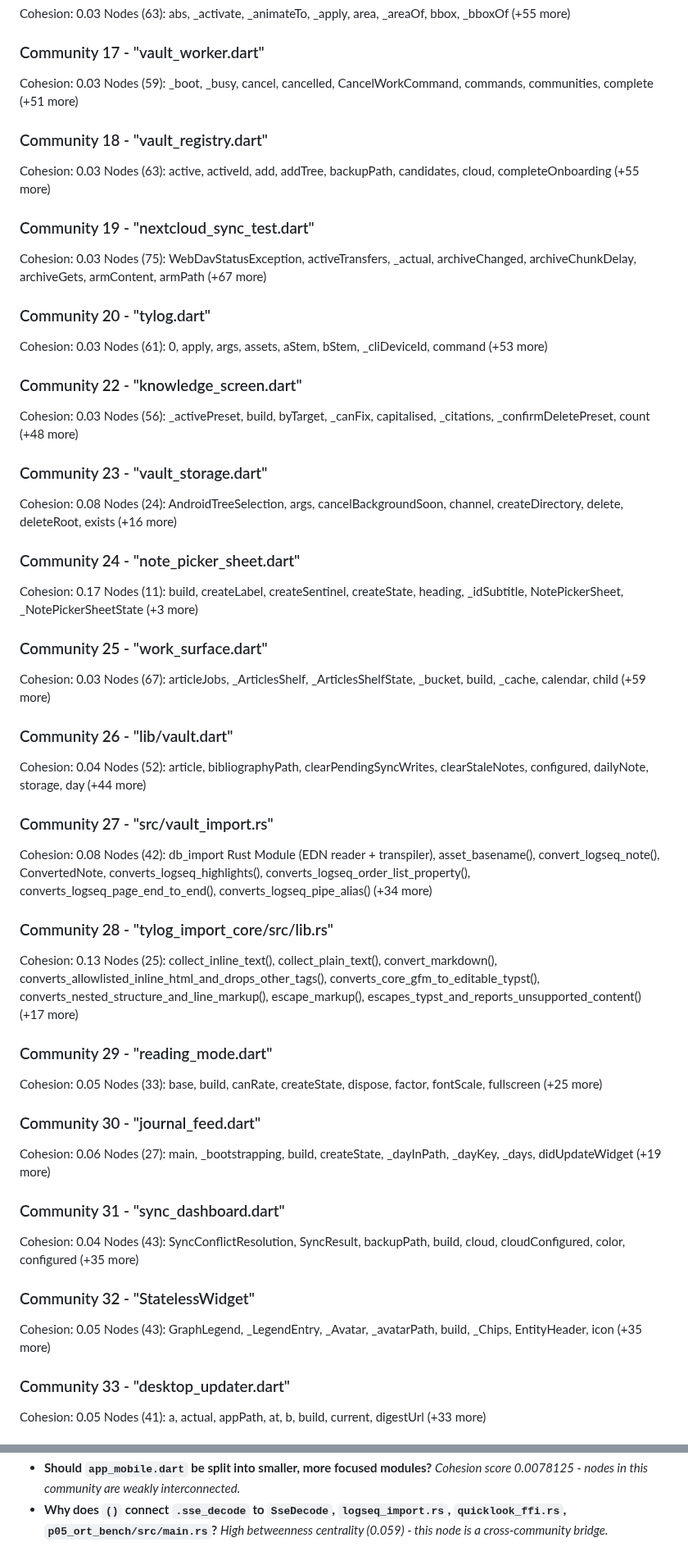
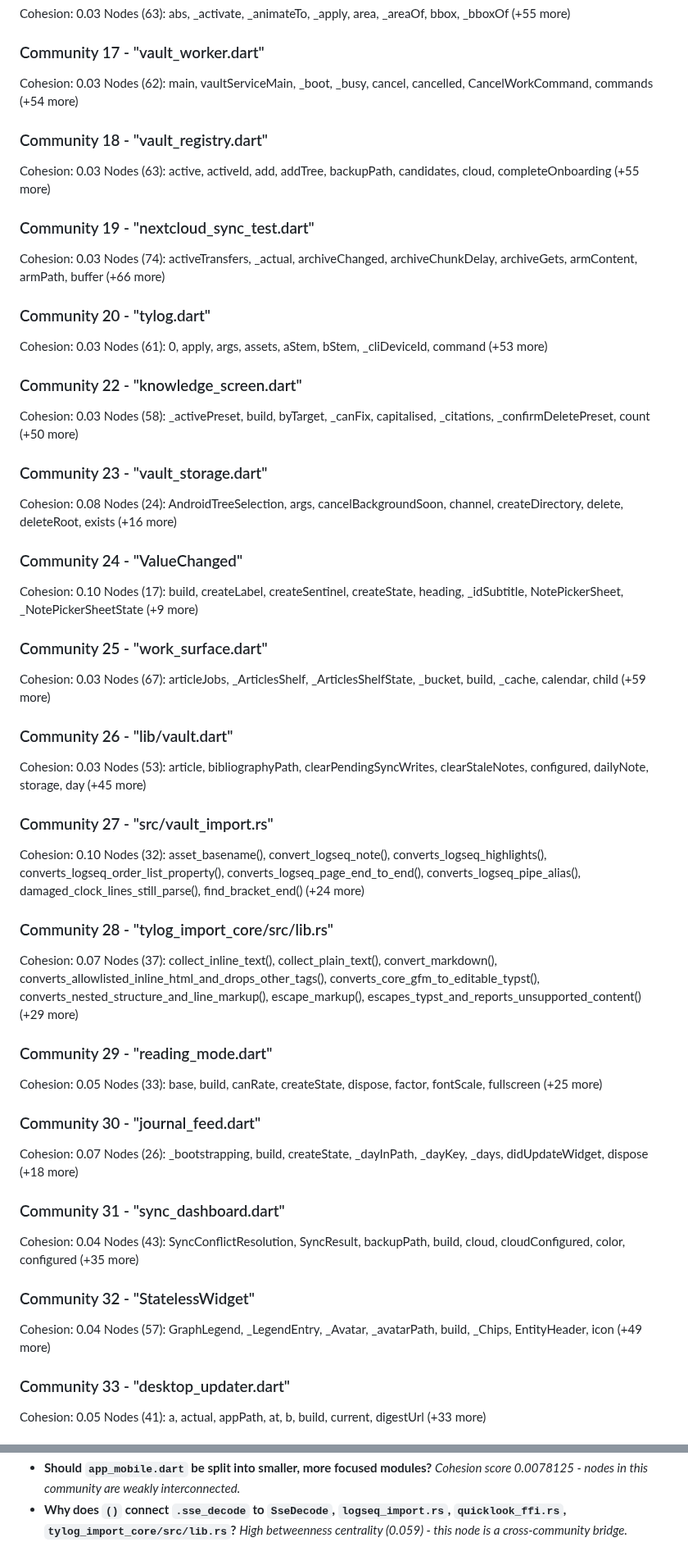
Before and after one commit to berlogabob/TypstSeq, a Markdown page: graphify-out/GRAPH_REPORT.md, 2 parts joined by grey strips. Shown at 82% size. Drawn GitHub-style.

```diff
--- a/graphify-out/GRAPH_REPORT.md
+++ b/graphify-out/GRAPH_REPORT.md
@@ -508,7 +514,7 @@ Nodes (63): abs, _activate, _animateTo, _apply, area, _areaOf, bbox, _bboxOf (+5
 
 ### Community 17 - "vault_worker.dart"
 Cohesion: 0.03
-Nodes (59): _boot, _busy, cancel, cancelled, CancelWorkCommand, commands, communities, complete (+51 more)
+Nodes (62): main, vaultServiceMain, _boot, _busy, cancel, cancelled, CancelWorkCommand, commands (+54 more)
 
 ### Community 18 - "vault_registry.dart"
 Cohesion: 0.03
@@ -516,7 +522,7 @@ Nodes (63): active, activeId, add, addTree, backupPath, candidates, cloud, compl
 
 ### Community 19 - "nextcloud_sync_test.dart"
 Cohesion: 0.03
-Nodes (75): WebDavStatusException, activeTransfers, _actual, archiveChanged, archiveChunkDelay, archiveGets, armContent, armPath (+67 more)
+Nodes (74): activeTransfers, _actual, archiveChanged, archiveChunkDelay, archiveGets, armContent, armPath, buffer (+66 more)
 
 ### Community 20 - "tylog.dart"
 Cohesion: 0.03
@@ -524,47 +530,47 @@ Nodes (61): 0, apply, args, assets, aStem, bStem, _cliDeviceId, command (+53 mor
 
 ### Community 22 - "knowledge_screen.dart"
 Cohesion: 0.03
-Nodes (56): _activePreset, build, byTarget, _canFix, capitalised, _citations, _confirmDeletePreset, count (+48 more)
+Nodes (58): _activePreset, build, byTarget, _canFix, capitalised, _citations, _confirmDeletePreset, count (+50 more)
 
 ### Community 23 - "vault_storage.dart"
 Cohesion: 0.08
 Nodes (24): AndroidTreeSelection, args, cancelBackgroundSoon, channel, createDirectory, delete, deleteRoot, exists (+16 more)
 
-### Community 24 - "note_picker_sheet.dart"
-Cohesion: 0.17
-Nodes (11): build, createLabel, createSentinel, createState, heading, _idSubtitle, NotePickerSheet, _NotePickerSheetState (+3 more)
+### Community 24 - "ValueChanged"
+Cohesion: 0.10
+Nodes (17): build, createLabel, createSentinel, createState, heading, _idSubtitle, NotePickerSheet, _NotePickerSheetState (+9 more)
 
 ### Community 25 - "work_surface.dart"
 Cohesion: 0.03
 Nodes (67): articleJobs, _ArticlesShelf, _ArticlesShelfState, _bucket, build, _cache, calendar, child (+59 more)
 
 ### Community 26 - "lib/vault.dart"
-Cohesion: 0.04
-Nodes (52): article, bibliographyPath, clearPendingSyncWrites, clearStaleNotes, configured, dailyNote, storage, day (+44 more)
+Cohesion: 0.03
+Nodes (53): article, bibliographyPath, clearPendingSyncWrites, clearStaleNotes, configured, dailyNote, storage, day (+45 more)
 
 ### Community 27 - "src/vault_import.rs"
-Cohesion: 0.08
-Nodes (42): db_import Rust Module (EDN reader + transpiler), asset_basename(), convert_logseq_note(), ConvertedNote, converts_logseq_highlights(), converts_logseq_order_list_property(), converts_logseq_page_end_to_end(), converts_logseq_pipe_alias() (+34 more)
+Cohesion: 0.10
+Nodes (32): asset_basename(), convert_logseq_note(), converts_logseq_highlights(), converts_logseq_order_list_property(), converts_logseq_page_end_to_end(), converts_logseq_pipe_alias(), damaged_clock_lines_still_parse(), find_bracket_end() (+24 more)
 
 ### Community 28 - "tylog_import_core/src/lib.rs"
-Cohesion: 0.13
-Nodes (25): collect_inline_text(), collect_plain_text(), convert_markdown(), converts_allowlisted_inline_html_and_drops_other_tags(), converts_core_gfm_to_editable_typst(), converts_nested_structure_and_line_markup(), escape_markup(), escapes_typst_and_reports_unsupported_content() (+17 more)
+Cohesion: 0.07
+Nodes (37): collect_inline_text(), collect_plain_text(), convert_markdown(), converts_allowlisted_inline_html_and_drops_other_tags(), converts_core_gfm_to_editable_typst(), converts_nested_structure_and_line_markup(), escape_markup(), escapes_typst_and_reports_unsupported_content() (+29 more)
 
 ### Community 29 - "reading_mode.dart"
 Cohesion: 0.05
 Nodes (33): base, build, canRate, createState, dispose, factor, fontScale, fullscreen (+25 more)
 
 ### Community 30 - "journal_feed.dart"
-Cohesion: 0.06
-Nodes (27): main, _bootstrapping, build, createState, _dayInPath, _dayKey, _days, didUpdateWidget (+19 more)
+Cohesion: 0.07
+Nodes (26): _bootstrapping, build, createState, _dayInPath, _dayKey, _days, didUpdateWidget, dispose (+18 more)
 
 ### Community 31 - "sync_dashboard.dart"
 Cohesion: 0.04
 Nodes (43): SyncConflictResolution, SyncResult, backupPath, build, cloud, cloudConfigured, color, configured (+35 more)
 
 ### Community 32 - "StatelessWidget"
-Cohesion: 0.05
-Nodes (43): GraphLegend, _LegendEntry, _Avatar, _avatarPath, build, _Chips, EntityHeader, icon (+35 more)
+Cohesion: 0.04
+Nodes (57): GraphLegend, _LegendEntry, _Avatar, _avatarPath, build, _Chips, EntityHeader, icon (+49 more)
 
 ### Community 33 - "desktop_updater.dart"
 Cohesion: 0.05
@@ -1547,4 +1545,4 @@ _Questions this graph is uniquely positioned to answer:_
 - **Should `app_mobile.dart` be split into smaller, more focused modules?**
   _Cohesion score 0.0078125 - nodes in this community are weakly interconnected._
-- **Why does `()` connect `.sse_decode` to `SseDecode`, `logseq_import.rs`, `quicklook_ffi.rs`, `p05_ort_bench/src/main.rs`?**
+- **Why does `()` connect `.sse_decode` to `SseDecode`, `logseq_import.rs`, `quicklook_ffi.rs`, `tylog_import_core/src/lib.rs`?**
   _High betweenness centrality (0.059) - this node is a cross-community bridge._
```
Also changed, not shown: other parts of graphify-out/GRAPH_REPORT.md (+180 -182 lines).
